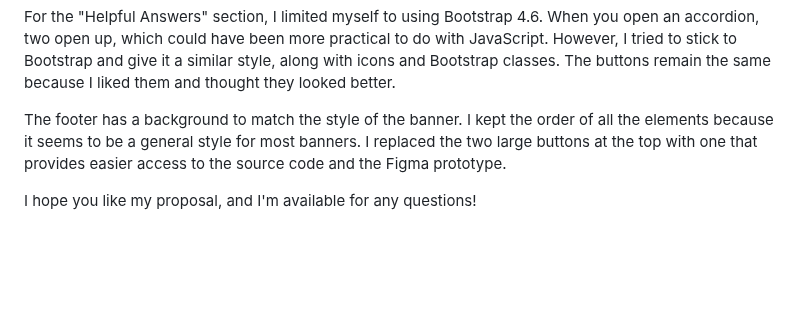
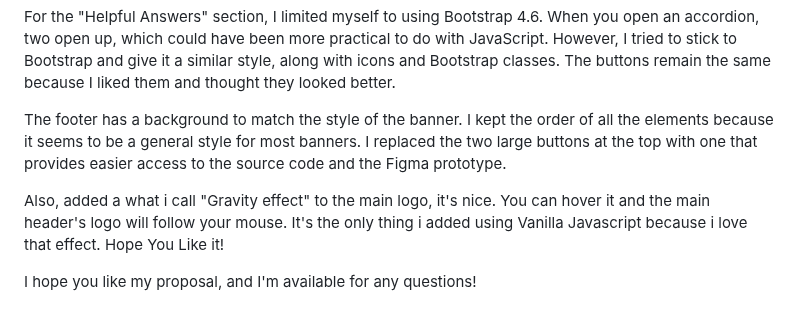
Before and after one commit to karenrebecag/PruebaOdoo_KarenOrtiz.github.io, a Markdown page: README.md, the part around the change. GitHub-like rendering; blank space fills up the shorter version.

```diff
--- a/README.md
+++ b/README.md
@@ -43,4 +43,6 @@ For the "Helpful Answers" section, I limited myself to using Bootstrap 4.6. When
 
 The footer has a background to match the style of the banner. I kept the order of all the elements because it seems to be a general style for most banners. I replaced the two large buttons at the top with one that provides easier access to the source code and the Figma prototype.
 
+Also, added a what i call "Gravity effect" to the main logo,  it's nice. You can hover it and the main header's logo will follow your mouse. It's the only thing i added using Vanilla Javascript because i love that effect. Hope You Like it!
+
 I hope you like my proposal, and I'm available for any questions!
```
